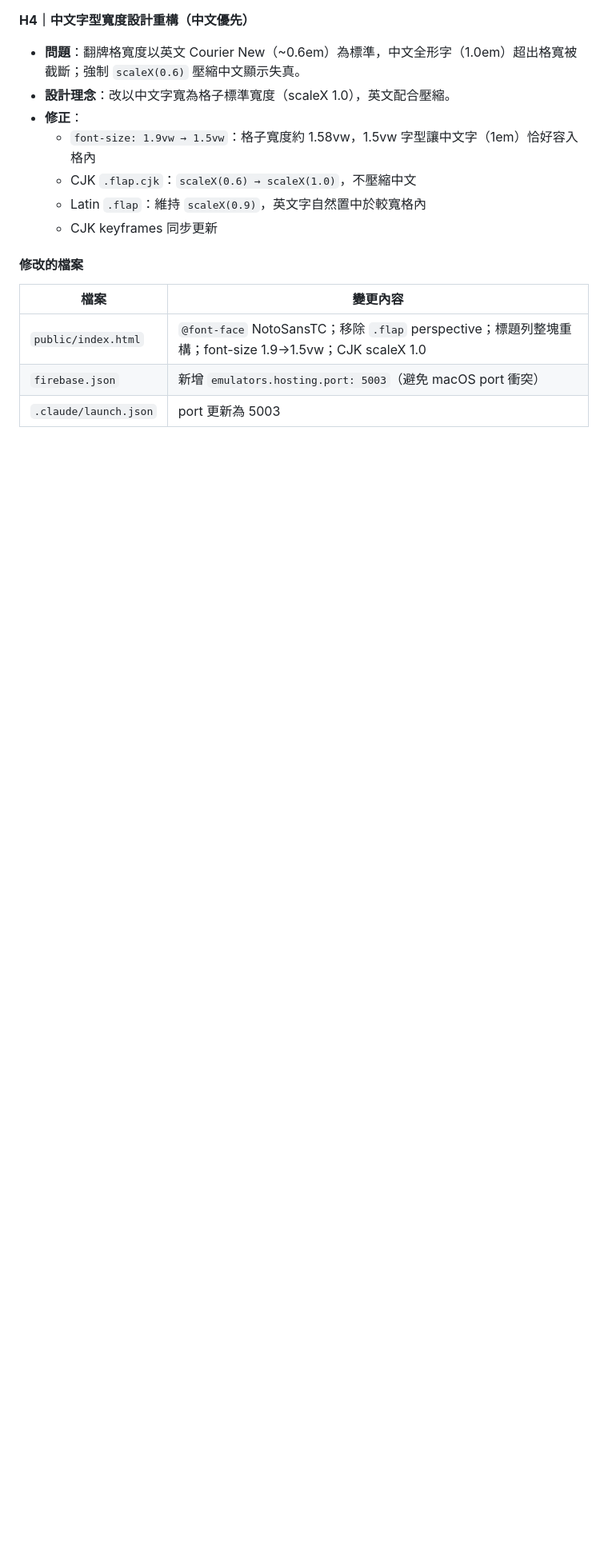
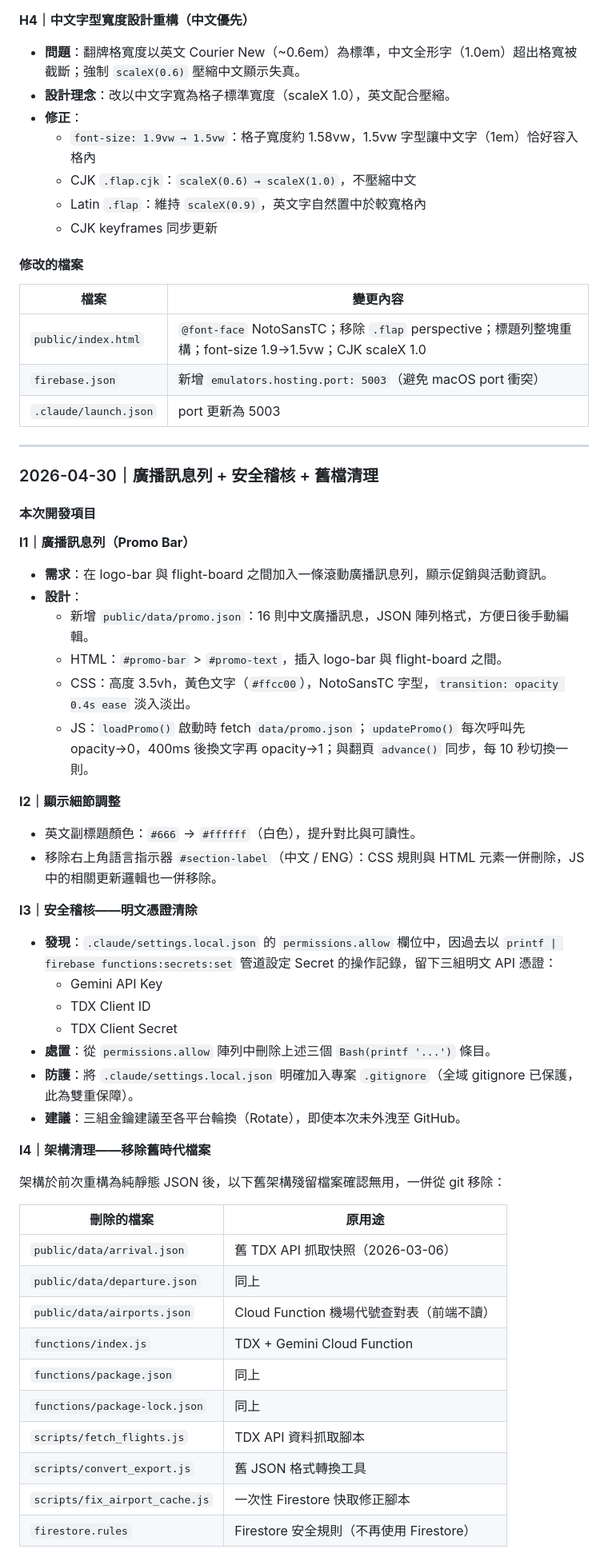
Before and after one commit to hsnuhow/split-flap-flight-board, a Markdown page: CLAUDE.md, the part around one of its changes. Shown at 80% size. Rendered like a GitHub page; blank space fills up the shorter version.

```diff
--- a/CLAUDE.md
+++ b/CLAUDE.md
@@ -258,3 +262,51 @@ firebase deploy --only hosting,functions
 | `public/index.html` | `@font-face` NotoSansTC；移除 `.flap` perspective；標題列整塊重構；font-size 1.9→1.5vw；CJK scaleX 1.0 |
 | `firebase.json` | 新增 `emulators.hosting.port: 5003`（避免 macOS port 衝突）|
 | `.claude/launch.json` | port 更新為 5003 |
+
+---
+
+### 2026-04-30｜廣播訊息列 + 安全稽核 + 舊檔清理
+
+#### 本次開發項目
+
+**I1｜廣播訊息列（Promo Bar）**
+
+- **需求**：在 logo-bar 與 flight-board 之間加入一條滾動廣播訊息列，顯示促銷與活動資訊。
+- **設計**：
+  - 新增 `public/data/promo.json`：16 則中文廣播訊息，JSON 陣列格式，方便日後手動編輯。
+  - HTML：`#promo-bar` > `#promo-text`，插入 logo-bar 與 flight-board 之間。
+  - CSS：高度 3.5vh，黃色文字（`#ffcc00`），NotoSansTC 字型，`transition: opacity 0.4s ease` 淡入淡出。
+  - JS：`loadPromo()` 啟動時 fetch `data/promo.json`；`updatePromo()` 每次呼叫先 opacity→0，400ms 後換文字再 opacity→1；與翻頁 `advance()` 同步，每 10 秒切換一則。
+
+**I2｜顯示細節調整**
+
+- 英文副標題顏色：`#666` → `#ffffff`（白色），提升對比與可讀性。
+- 移除右上角語言指示器 `#section-label`（中文 / ENG）：CSS 規則與 HTML 元素一併刪除，JS 中的相關更新邏輯也一併移除。
+
+**I3｜安全稽核——明文憑證清除**
+
+- **發現**：`.claude/settings.local.json` 的 `permissions.allow` 欄位中，因過去以 `printf | firebase functions:secrets:set` 管道設定 Secret 的操作記錄，留下三組明文 API 憑證：
+  - Gemini API Key
+  - TDX Client ID
+  - TDX Client Secret
+- **處置**：從 `permissions.allow` 陣列中刪除上述三個 `Bash(printf '...')` 條目。
+- **防護**：將 `.claude/settings.local.json` 明確加入專案 `.gitignore`（全域 gitignore 已保護，此為雙重保障）。
+- **建議**：三組金鑰建議至各平台輪換（Rotate），即使本次未外洩至 GitHub。
+
+**I4｜架構清理——移除舊時代檔案**
+
+架構於前次重構為純靜態 JSON 後，以下舊架構殘留檔案確認無用，一併從 git 移除：
+
+| 刪除的檔案 | 原用途 |
+|-----------|--------|
+| `public/data/arrival.json` | 舊 TDX API 抓取快照（2026-03-06） |
+| `public/data/departure.json` | 同上 |
+| `public/data/airports.json` | Cloud Function 機場代號查對表（前端不讀） |
+| `functions/index.js` | TDX + Gemini Cloud Function |
+| `functions/package.json` | 同上 |
+| `functions/package-lock.json` | 同上 |
+| `scripts/fetch_flights.js` | TDX API 資料抓取腳本 |
+| `scripts/convert_export.js` | 舊 JSON 格式轉換工具 |
+| `scripts/fix_airport_cache.js` | 一次性 Firestore 快取修正腳本 |
+| `firestore.rules` | Firestore 安全規則（不再使用 Firestore） |
+
```
Also changed, not shown: other parts of CLAUDE.md (+43 -1 lines).
